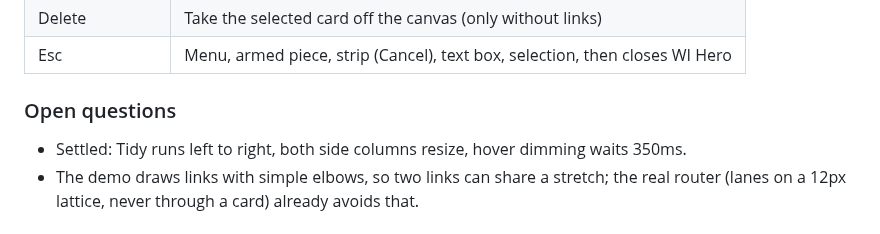
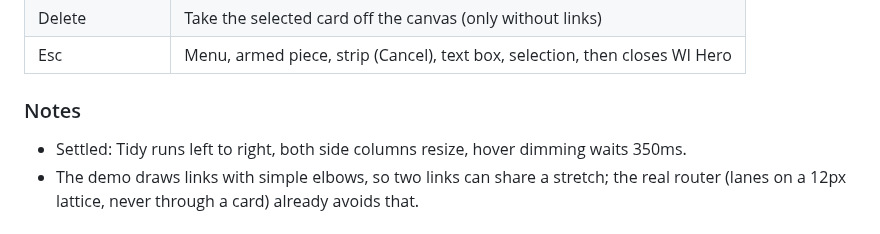
Before and after one commit to nmorozov539-wq/WIhero, a Markdown page: desktop/LAYOUT-desktop.md, the part around the change. Drawn GitHub-style.

Commit message:
Desktop: Hero notes heading
Co-Authored-By: Claude Opus 5.5 <noreply@anthropic.com>
Claude-Session: https://claude.ai/code/session_01XFvLfbUgdHA63shsvn1Lsy

```diff
--- a/desktop/LAYOUT-desktop.md
+++ b/desktop/LAYOUT-desktop.md
@@ -272,7 +272,7 @@ The shared entry page, as in Normal mode, with Story logic always open and
 | Delete | Take the selected card off the canvas (only without links) |
 | Esc | Menu, armed piece, strip (Cancel), text box, selection, then closes WI Hero |
 
-### Open questions
+### Notes
 
 - Settled: Tidy runs left to right, both side columns resize, hover dimming
   waits 350ms.
```
